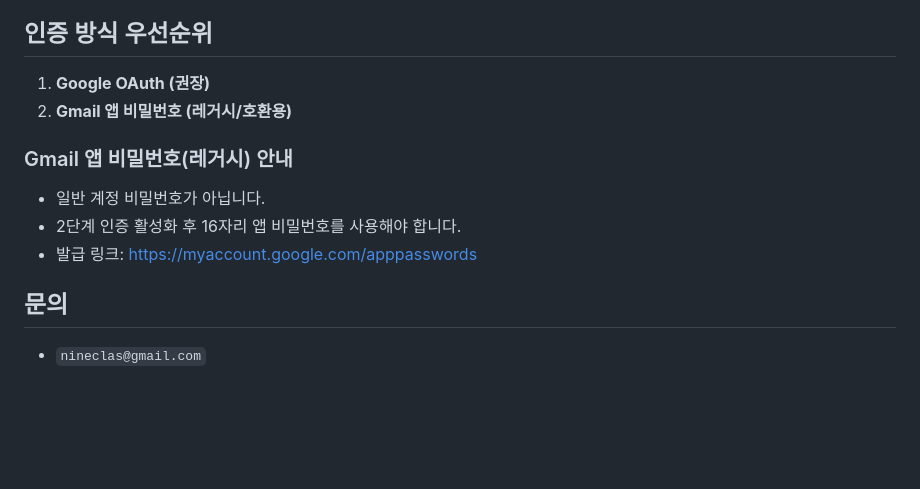
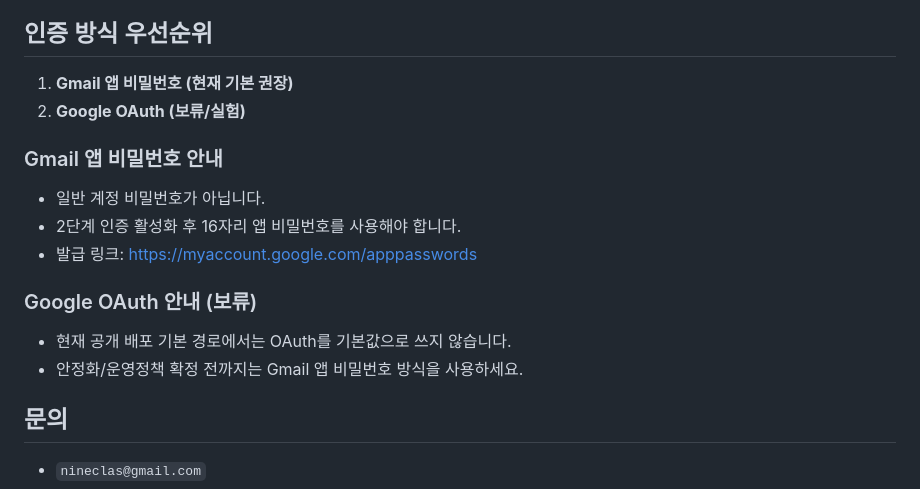
Before and after one commit to jeong87/paper-morning, a Markdown page: README.md, the part around the change. Rendered like a GitHub page; blank space fills up the shorter version.

Commit message:
Docs: set Gmail app password as current default and mark OAuth deferred

```diff
--- a/README.md
+++ b/README.md
@@ -118,13 +118,17 @@ chmod +x build_linux.sh
 - 메일 미수신: 발신/수신 주소, 스팸함, 인증 방식 확인
 
 ## 인증 방식 우선순위
-1. **Google OAuth (권장)**
-2. **Gmail 앱 비밀번호 (레거시/호환용)**
+1. **Gmail 앱 비밀번호 (현재 기본 권장)**
+2. **Google OAuth (보류/실험)**
 
-### Gmail 앱 비밀번호(레거시) 안내
+### Gmail 앱 비밀번호 안내
 - 일반 계정 비밀번호가 아닙니다.
 - 2단계 인증 활성화 후 16자리 앱 비밀번호를 사용해야 합니다.
 - 발급 링크: https://myaccount.google.com/apppasswords
 
+### Google OAuth 안내 (보류)
+- 현재 공개 배포 기본 경로에서는 OAuth를 기본값으로 쓰지 않습니다.
+- 안정화/운영정책 확정 전까지는 Gmail 앱 비밀번호 방식을 사용하세요.
+
 ## 문의
 - `nineclas@gmail.com`
```
Also changed, not shown: linux_bundle_20260226/README.md (+7 -3 lines).
